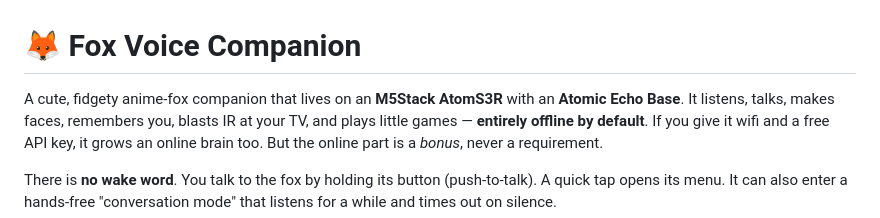
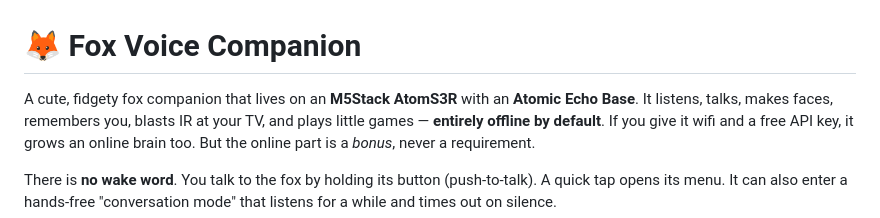
Before and after one commit to 5t31thphoto/fox_s3, a Markdown page: README.md, the part around the change. Rendered like a GitHub page.

```diff
--- a/README.md
+++ b/README.md
@@ -1,6 +1,6 @@
 # 🦊 Fox Voice Companion
 
-A cute, fidgety anime-fox companion that lives on an **M5Stack AtomS3R** with an
+A cute, fidgety fox companion that lives on an **M5Stack AtomS3R** with an
 **Atomic Echo Base**. It listens, talks, makes faces, remembers you, blasts IR at
 your TV, and plays little games — **entirely offline by default**. If you give it
 wifi and a free API key, it grows an online brain too. But the online part is a
```
